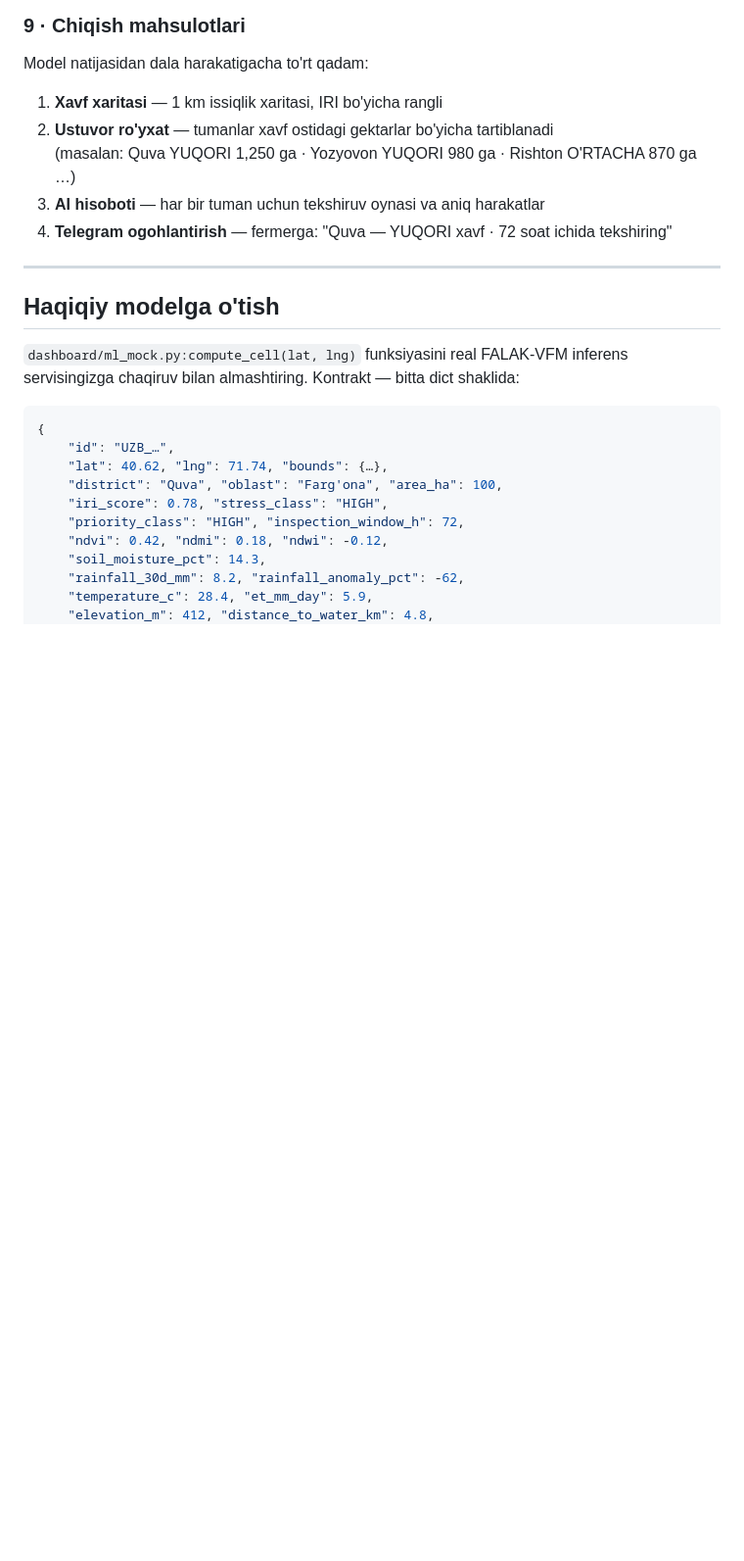
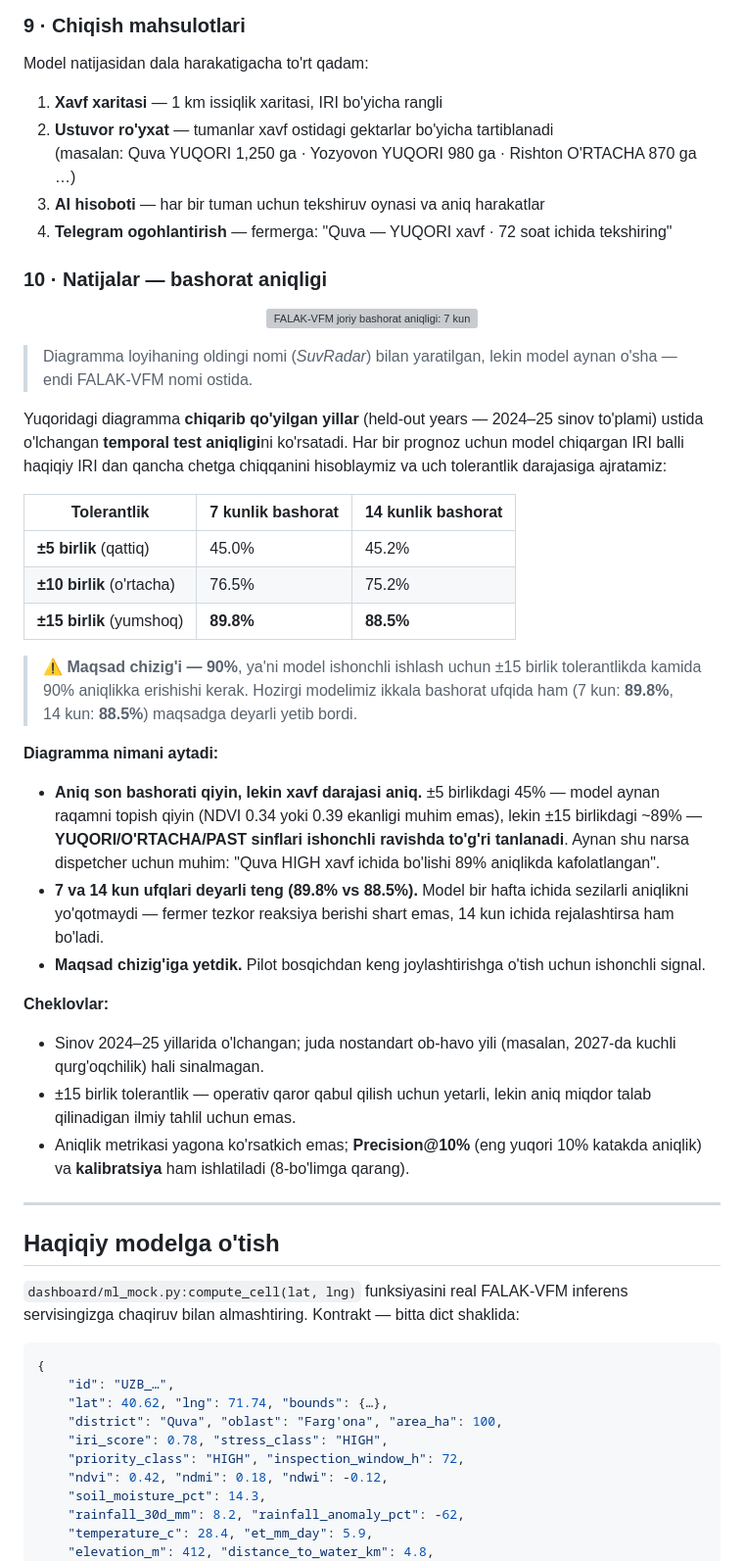
Before and after one commit to Zaynobiddin33/Falak_ai_webui, a Markdown page: README.md, the part around the change. Shown at 98% size. Drawn GitHub-style; blank space fills up the shorter version; grey boxes are pictures that could not be loaded.

Commit message:
add model stats to README.md

```diff
--- a/README.md
+++ b/README.md
@@ -242,6 +242,36 @@ Model natijasidan dala harakatigacha to'rt qadam:
 3. **AI hisoboti** — har bir tuman uchun tekshiruv oynasi va aniq harakatlar
 4. **Telegram ogohlantirish** — fermerga: "Quva — YUQORI xavf · 72 soat ichida tekshiring"
 
+### 10 · Natijalar — bashorat aniqligi
+
+<p align="center">
+  <img src="static/img/accuracy.jpg" alt="FALAK-VFM joriy bashorat aniqligi: 7 kun va 14 kun ufqlari uchun ±5, ±10, ±15 tolerantlik darajalaridagi temporal test aniqligi." width="900" />
+</p>
+
+> Diagramma loyihaning oldingi nomi (*SuvRadar*) bilan yaratilgan, lekin model aynan o'sha — endi FALAK-VFM nomi ostida.
+
+Yuqoridagi diagramma **chiqarib qo'yilgan yillar** (held-out years — 2024–25 sinov to'plami) ustida o'lchangan **temporal test aniqligi**ni ko'rsatadi. Har bir prognoz uchun model chiqargan IRI balli haqiqiy IRI dan qancha chetga chiqqanini hisoblaymiz va uch tolerantlik darajasiga ajratamiz:
+
+| Tolerantlik | 7 kunlik bashorat | 14 kunlik bashorat |
+|-------------|-------------------|--------------------|
+| **±5 birlik** (qattiq)     | 45.0% | 45.2% |
+| **±10 birlik** (o'rtacha)  | 76.5% | 75.2% |
+| **±15 birlik** (yumshoq)   | **89.8%** | **88.5%** |
+
+> ⚠ **Maqsad chizig'i — 90%**, ya'ni model ishonchli ishlash uchun ±15 birlik tolerantlikda kamida 90% aniqlikka erishishi kerak. Hozirgi modelimiz ikkala bashorat ufqida ham (7&nbsp;kun: **89.8%**, 14&nbsp;kun: **88.5%**) maqsadga deyarli yetib bordi.
+
+**Diagramma nimani aytadi:**
+
+- **Aniq son bashorati qiyin, lekin xavf darajasi aniq.** ±5 birlikdagi 45% — model aynan raqamni topish qiyin (NDVI 0.34 yoki 0.39 ekanligi muhim emas), lekin ±15 birlikdagi ~89% — **YUQORI/O'RTACHA/PAST sinflari ishonchli ravishda to'g'ri tanlanadi**. Aynan shu narsa dispetcher uchun muhim: "Quva HIGH xavf ichida bo'lishi 89% aniqlikda kafolatlangan".
+- **7 va 14 kun ufqlari deyarli teng (89.8% vs 88.5%).** Model bir hafta ichida sezilarli aniqlikni yo'qotmaydi — fermer tezkor reaksiya berishi shart emas, 14 kun ichida rejalashtirsa ham bo'ladi.
+- **Maqsad chizig'iga yetdik.** Pilot bosqichdan keng joylashtirishga o'tish uchun ishonchli signal.
+
+**Cheklovlar:**
+
+- Sinov 2024–25 yillarida o'lchangan; juda nostandart ob-havo yili (masalan, 2027-da kuchli qurg'oqchilik) hali sinalmagan.
+- ±15 birlik tolerantlik — operativ qaror qabul qilish uchun yetarli, lekin aniq miqdor talab qilinadigan ilmiy tahlil uchun emas.
+- Aniqlik metrikasi yagona ko'rsatkich emas; **Precision@10%** (eng yuqori 10% katakda aniqlik) va **kalibratsiya** ham ishlatiladi (8-bo'limga qarang).
+
 ---
 
 ## Haqiqiy modelga o'tish
```
